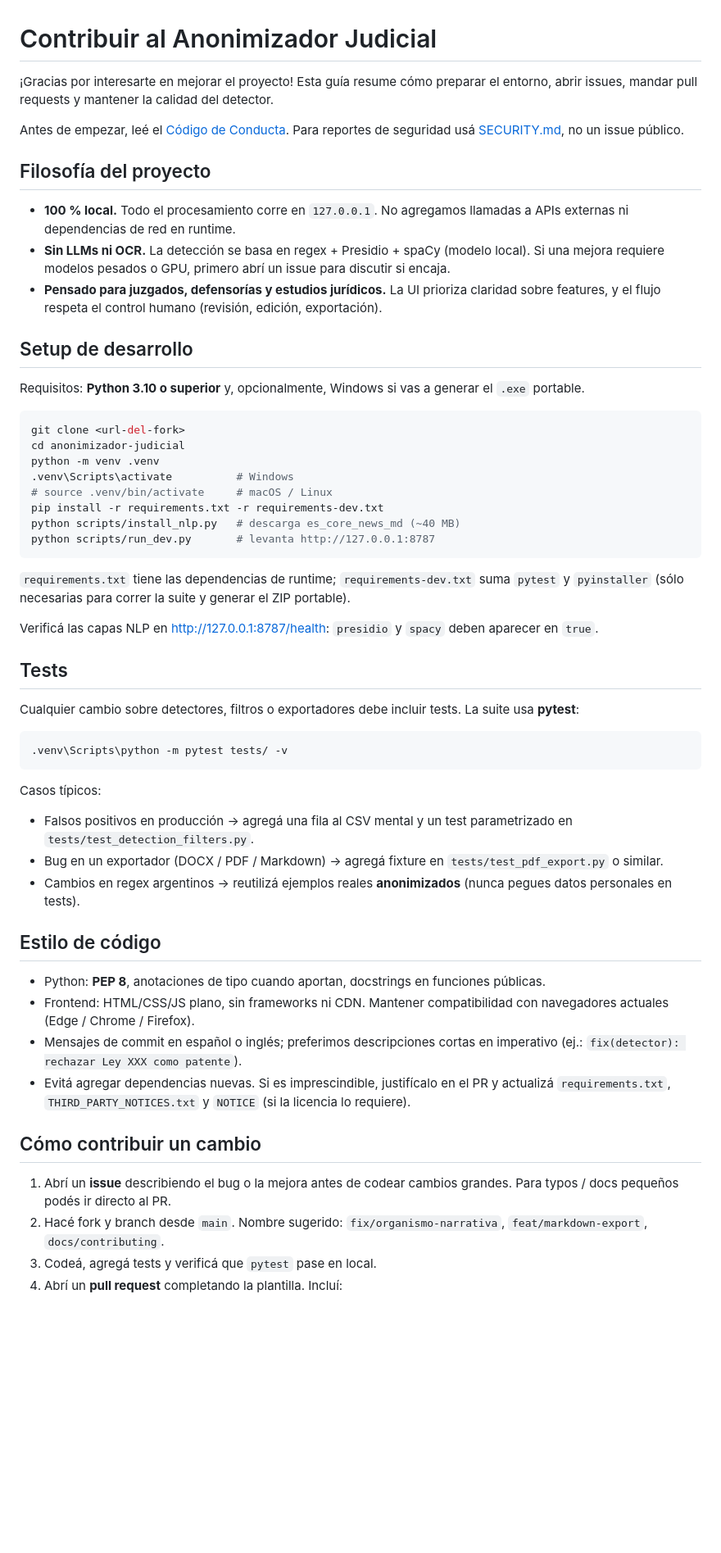
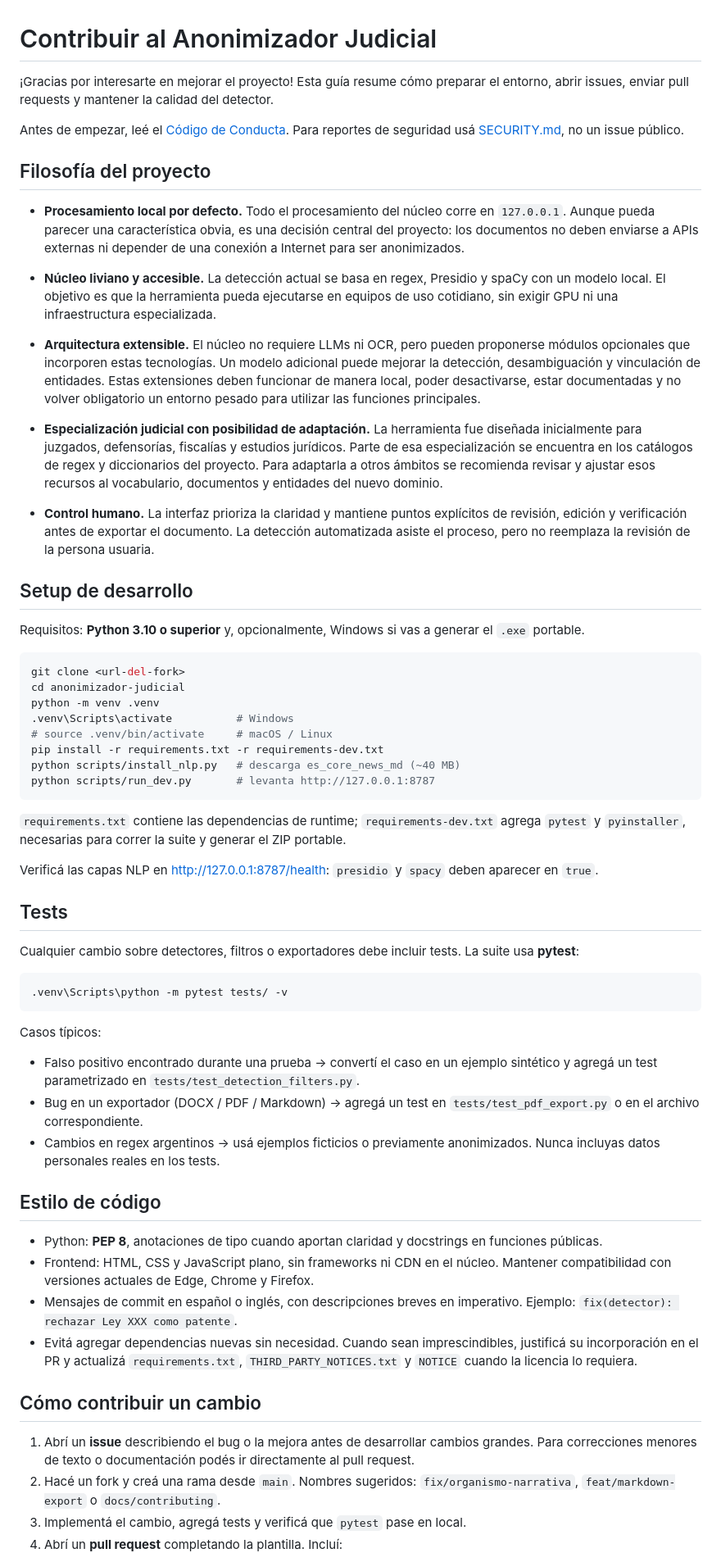
Before and after one commit to CarolinaMMartin/anonimizador_uso_personal, a Markdown page: CONTRIBUTING.md, the part around one of its changes. Shown at 82% size. GitHub-like rendering; blank space fills up the shorter version.

````diff
--- a/CONTRIBUTING.md
+++ b/CONTRIBUTING.md
@@ -1,7 +1,7 @@
 # Contribuir al Anonimizador Judicial
 
 ¡Gracias por interesarte en mejorar el proyecto! Esta guía resume cómo
-preparar el entorno, abrir issues, mandar pull requests y mantener la
+preparar el entorno, abrir issues, enviar pull requests y mantener la
 calidad del detector.
 
 Antes de empezar, leé el [Código de Conducta](CODE_OF_CONDUCT.md). Para
@@ -10,14 +10,35 @@ público.
 
 ## Filosofía del proyecto
 
-- **100 % local.** Todo el procesamiento corre en `127.0.0.1`. No
-  agregamos llamadas a APIs externas ni dependencias de red en runtime.
-- **Sin LLMs ni OCR.** La detección se basa en regex + Presidio + spaCy
-  (modelo local). Si una mejora requiere modelos pesados o GPU, primero
-  abrí un issue para discutir si encaja.
-- **Pensado para juzgados, defensorías y estudios jurídicos.** La UI
-  prioriza claridad sobre features, y el flujo respeta el control humano
-  (revisión, edición, exportación).
+- **Procesamiento local por defecto.** Todo el procesamiento del núcleo
+  corre en `127.0.0.1`. Aunque pueda parecer una característica obvia,
+  es una decisión central del proyecto: los documentos no deben enviarse
+  a APIs externas ni depender de una conexión a Internet para ser
+  anonimizados.
+
+- **Núcleo liviano y accesible.** La detección actual se basa en regex,
+  Presidio y spaCy con un modelo local. El objetivo es que la herramienta
+  pueda ejecutarse en equipos de uso cotidiano, sin exigir GPU ni una
+  infraestructura especializada.
+
+- **Arquitectura extensible.** El núcleo no requiere LLMs ni OCR, pero
+  pueden proponerse módulos opcionales que incorporen estas tecnologías.
+  Un modelo adicional puede mejorar la detección, desambiguación y
+  vinculación de entidades. Estas extensiones deben funcionar de manera
+  local, poder desactivarse, estar documentadas y no volver obligatorio
+  un entorno pesado para utilizar las funciones principales.
+
+- **Especialización judicial con posibilidad de adaptación.** La
+  herramienta fue diseñada inicialmente para juzgados, defensorías,
+  fiscalías y estudios jurídicos. Parte de esa especialización se
+  encuentra en los catálogos de regex y diccionarios del proyecto. Para
+  adaptarla a otros ámbitos se recomienda revisar y ajustar esos recursos
+  al vocabulario, documentos y entidades del nuevo dominio.
+
+- **Control humano.** La interfaz prioriza la claridad y mantiene puntos
+  explícitos de revisión, edición y verificación antes de exportar el
+  documento. La detección automatizada asiste el proceso, pero no
+  reemplaza la revisión de la persona usuaria.
 
 ## Setup de desarrollo
 
@@ -35,9 +56,9 @@ python scripts/install_nlp.py   # descarga es_core_news_md (~40 MB)
 python scripts/run_dev.py       # levanta http://127.0.0.1:8787
 ```
 
-`requirements.txt` tiene las dependencias de runtime; `requirements-dev.txt`
-suma `pytest` y `pyinstaller` (sólo necesarias para correr la suite y
-generar el ZIP portable).
+`requirements.txt` contiene las dependencias de runtime;
+`requirements-dev.txt` agrega `pytest` y `pyinstaller`, necesarias para
+correr la suite y generar el ZIP portable.
 
 Verificá las capas NLP en <http://127.0.0.1:8787/health>: `presidio` y
 `spacy` deben aparecer en `true`.
@@ -53,32 +74,36 @@ tests. La suite usa **pytest**:
 
 Casos típicos:
 
-- Falsos positivos en producción → agregá una fila al CSV mental y un
-  test parametrizado en `tests/test_detection_filters.py`.
-- Bug en un exportador (DOCX / PDF / Markdown) → agregá fixture en
-  `tests/test_pdf_export.py` o similar.
-- Cambios en regex argentinos → reutilizá ejemplos reales **anonimizados**
-  (nunca pegues datos personales en tests).
+- Falso positivo encontrado durante una prueba → convertí el caso en un
+  ejemplo sintético y agregá un test parametrizado en
+  `tests/test_detection_filters.py`.
+- Bug en un exportador (DOCX / PDF / Markdown) → agregá un test en
+  `tests/test_pdf_export.py` o en el archivo correspondiente.
+- Cambios en regex argentinos → usá ejemplos ficticios o previamente
+  anonimizados. Nunca incluyas datos personales reales en los tests.
 
 ## Estilo de código
 
-- Python: **PEP 8**, anotaciones de tipo cuando aportan, docstrings en
-  funciones públicas.
-- Frontend: HTML/CSS/JS plano, sin frameworks ni CDN. Mantener
-  compatibilidad con navegadores actuales (Edge / Chrome / Firefox).
-- Mensajes de commit en español o inglés; preferimos descripciones
-  cortas en imperativo (ej.: `fix(detector): rechazar Ley XXX como
-  patente`).
-- Evitá agregar dependencias nuevas. Si es imprescindible, justifícalo
-  en el PR y actualizá `requirements.txt`, `THIRD_PARTY_NOTICES.txt` y
-  `NOTICE` (si la licencia lo requiere).
+- Python: **PEP 8**, anotaciones de tipo cuando aportan claridad y
+  docstrings en funciones públicas.
+- Frontend: HTML, CSS y JavaScript plano, sin frameworks ni CDN en el
+  núcleo. Mantener compatibilidad con versiones actuales de Edge,
+  Chrome y Firefox.
+- Mensajes de commit en español o inglés, con descripciones breves en
+  imperativo. Ejemplo: `fix(detector): rechazar Ley XXX como patente`.
+- Evitá agregar dependencias nuevas sin necesidad. Cuando sean
+  imprescindibles, justificá su incorporación en el PR y actualizá
+  `requirements.txt`, `THIRD_PARTY_NOTICES.txt` y `NOTICE` cuando la
+  licencia lo requiera.
 
 ## Cómo contribuir un cambio
 
-1. Abrí un **issue** describiendo el bug o la mejora antes de codear
-   cambios grandes. Para typos / docs pequeños podés ir directo al PR.
-2. Hacé fork y branch desde `main`. Nombre sugerido:
-   `fix/organismo-narrativa`, `feat/markdown-export`,
+1. Abrí un **issue** describiendo el bug o la mejora antes de desarrollar
+   cambios grandes. Para correcciones menores de texto o documentación
+   podés ir directamente al pull request.
+2. Hacé un fork y creá una rama desde `main`. Nombres sugeridos:
+   `fix/organismo-narrativa`, `feat/markdown-export` o
    `docs/contributing`.
-3. Codeá, agregá tests y verificá que `pytest` pase en local.
+3. Implementá el cambio, agregá tests y verificá que `pytest` pase en
+   local.
 4. Abrí un **pull request** completando la plantilla. Incluí:
````
Also changed, not shown: other parts of CONTRIBUTING.md (+35 -25 lines).
